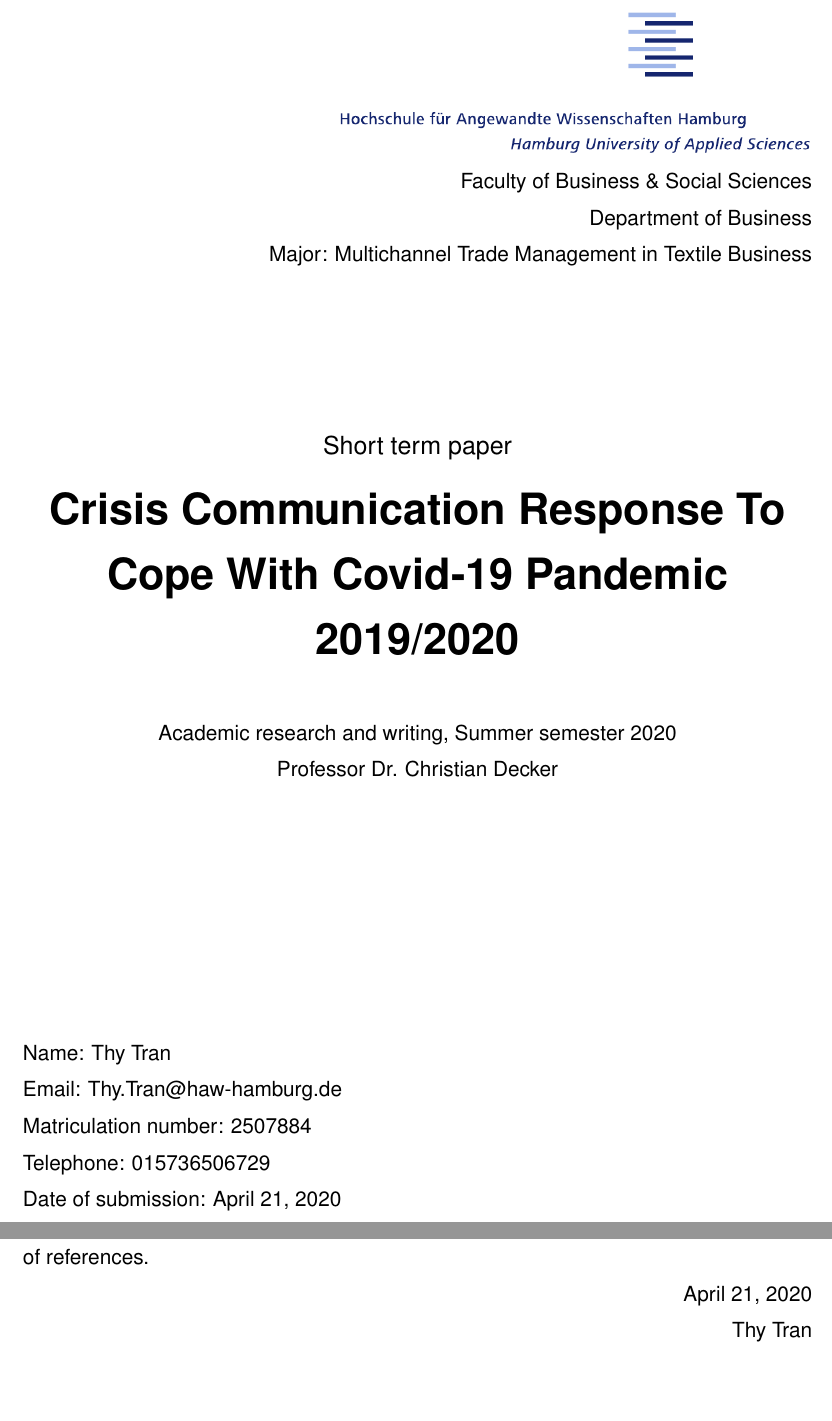
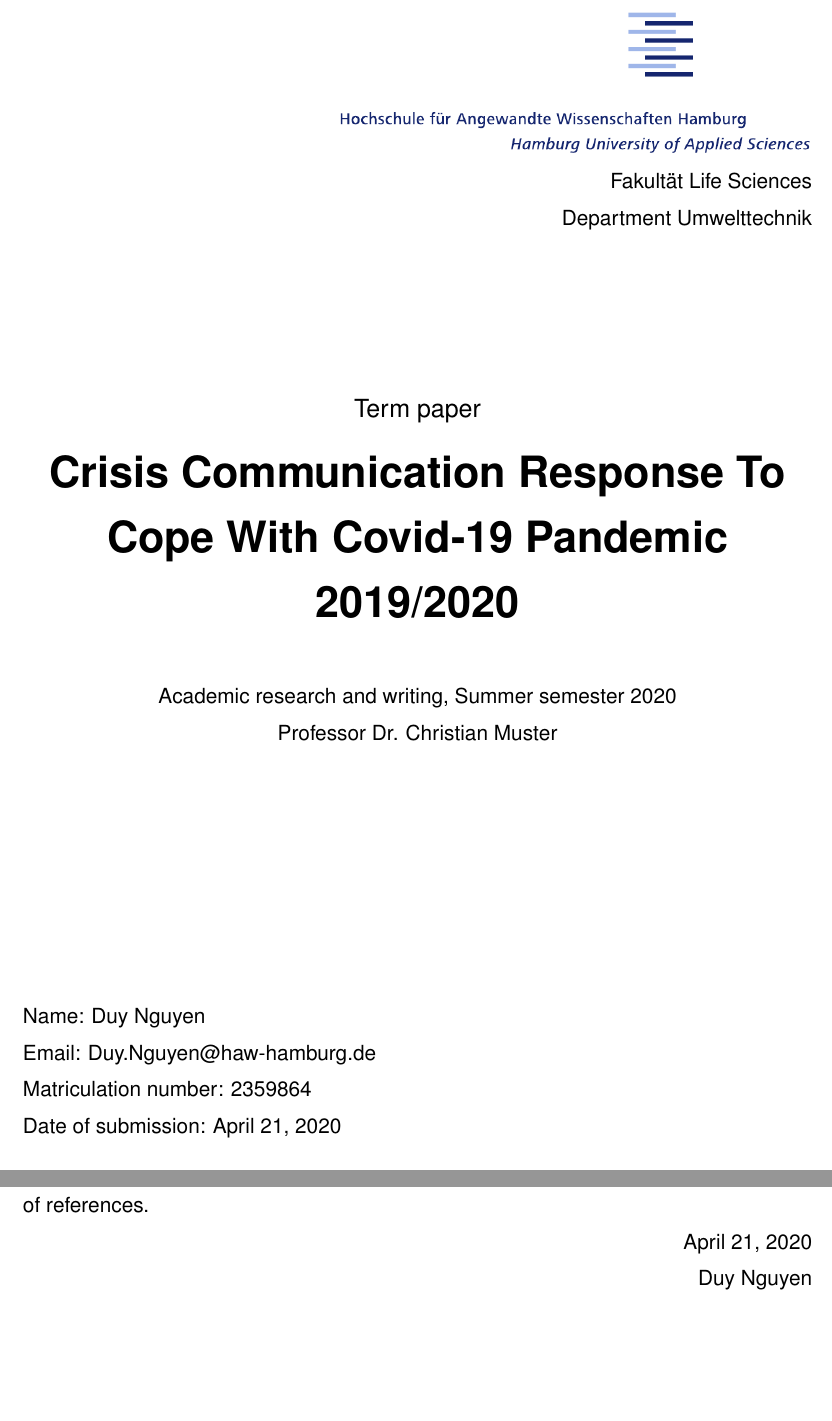
Before and after one commit to hydrophyl/latex_templates, a LaTeX book (haw-template/the_temp_document.tex, which reads haw-template/declaration.tex, haw-template/titlepage.tex): two parts of pages 1 and 14 of 14, joined at a grey line, cut at the place of the change. Compiled offline with pdfLaTeX; a missing font is replaced by an installed copy or a similar font.

Commit message:
modify template to neutral state

```diff
--- a/academic_research_n_writing/declaration.tex
+++ b/haw-template/declaration.tex
@@ -8,5 +8,5 @@ I hereby declare that this term paper and the work reported herein was composed
 \begin{flushright}
 	\today
 
-	Thy Tran
+	Duy Nguyen
 \end{flushright}
--- a/academic_research_n_writing/titlepage.tex
+++ b/haw-template/titlepage.tex
@@ -2,17 +2,15 @@
 	\begin{flushright}
 		\includegraphics[width=0.6\textwidth]{HAW_logo.png}
 
-		Faculty of Business \& Social Sciences
+		Fakult\"at Life Sciences
 
-		Department of Business
-
-		Major: Multichannel Trade Management in Textile Business
+		Department Umwelttechnik
 	\end{flushright}
 
 	\vspace{3cm}
 
 	\begin{center}
-		\large{Short term paper}
+		\large{Term paper}
 
 		\huge{\textbf{Crisis Communication Response To Cope With Covid-19 Pandemic 2019/2020}}
 
@@ -20,19 +18,17 @@
 
 		\normalsize{Academic research and writing, Summer semester 2020}
 
-		\normalsize{Professor Dr. Christian Decker}
+		\normalsize{Professor Dr. Christian Muster}
 	\end{center}
 
 	\vspace{5cm}
 
 	\begin{flushleft}
-		Name: Thy Tran
+		Name: Duy Nguyen
 
-		Email: Thy.Tran@haw-hamburg.de
+		Email: Duy.Nguyen@haw-hamburg.de
 
-		Matriculation number: 2507884
-
-		Telephone: 015736506729
+		Matriculation number: 2359864
 
 		Date of submission: \today
 	\end{flushleft}
@@ -39 +40,2 @@
+	\clearpage
 \end{titlepage}
```
Also changed, not shown: haw-template/HAW_logo.png (renamed from academic_research_n_writing/HAW_logo.png), haw-template/abbreviationpage.tex (renamed from academic_research_n_writing/abbreviationpage.tex), haw-template/abstractpage.tex (renamed from academic_research_n_writing/abstractpage.tex), haw-template/bibliography.tex (renamed from academic_research_n_writing/bibliography.tex), haw-template/citation.bib (renamed from academic_research_n_writing/citation.bib), haw-template/the_temp_document.bbl (added), haw-template/the_temp_document.pdf (added), haw-template/the_temp_document.tex (renamed from academic_research_n_writing/the_temp_document.tex), haw-template/titlepage.tex (5 more changed lines), 12 other files.
